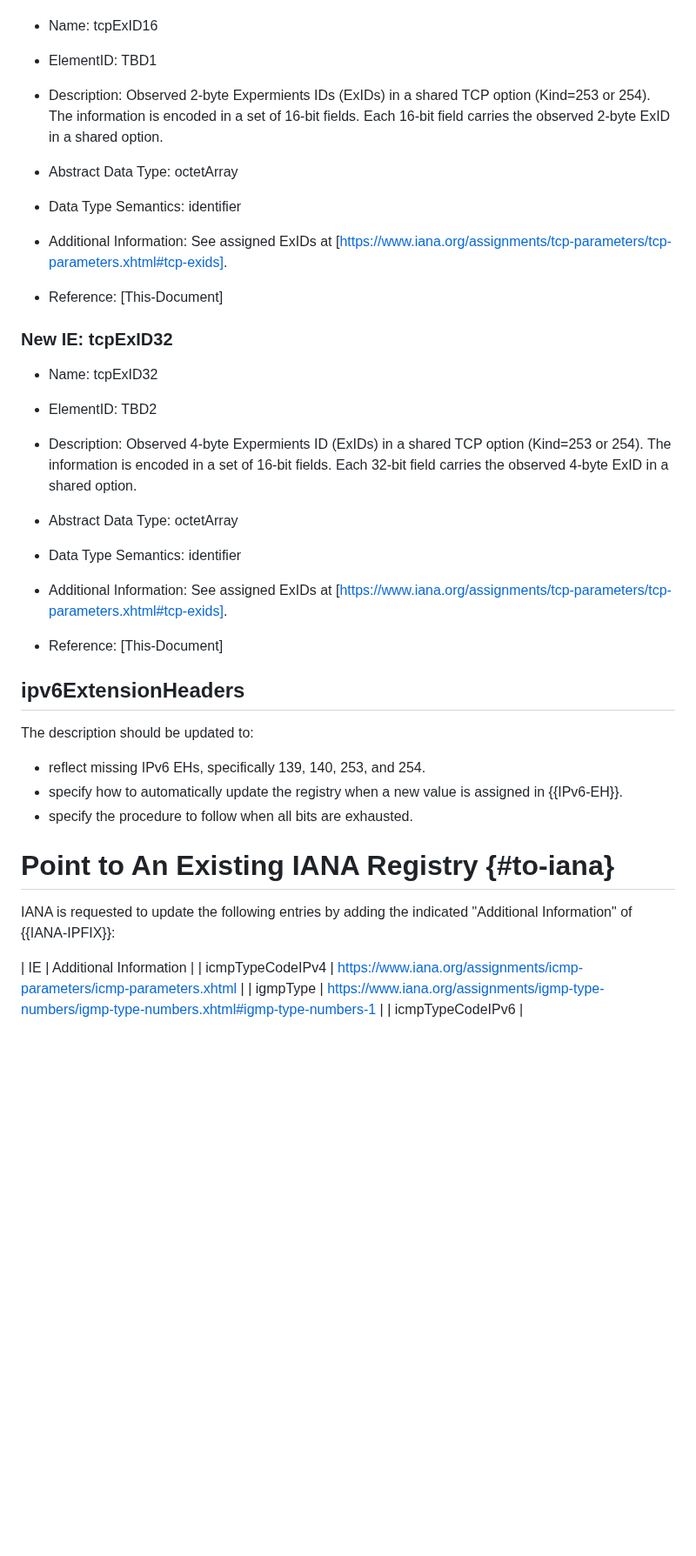
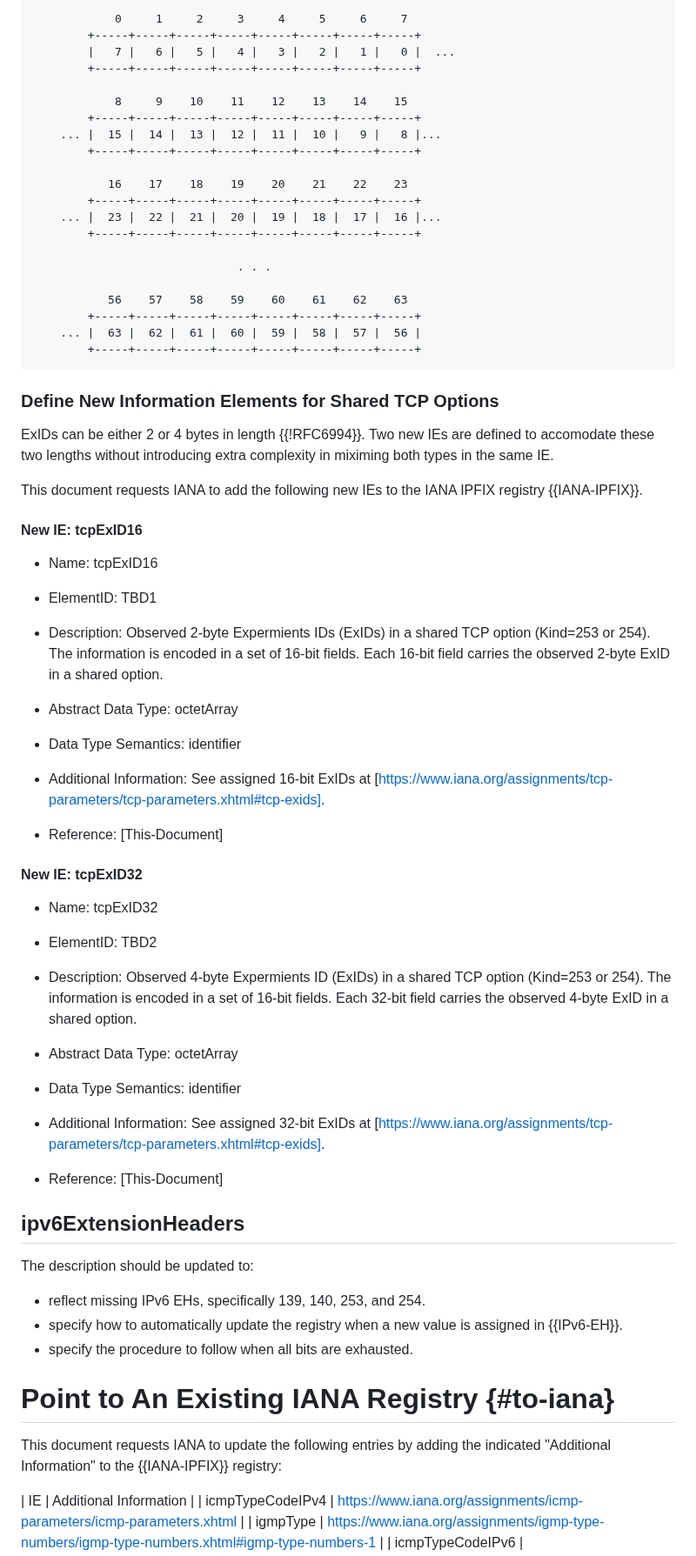
Before and after one commit to boucadair/simple-ipfix-fixes, a Markdown page: draft-boucla-opsawg-ipfix-fixes.md, the part around one of its changes. Shown at 87% size. Rendered like a GitHub page; blank space fills up the shorter version.

```diff
--- a/draft-boucla-opsawg-ipfix-fixes.md
+++ b/draft-boucla-opsawg-ipfix-fixes.md
@@ -96,3 +166,35 @@ TBC
+~~~~
+            0     1     2     3     4     5     6     7
+        +-----+-----+-----+-----+-----+-----+-----+-----+
+        |   7 |   6 |   5 |   4 |   3 |   2 |   1 |   0 |  ...
+        +-----+-----+-----+-----+-----+-----+-----+-----+
+
+            8     9    10    11    12    13    14    15
+        +-----+-----+-----+-----+-----+-----+-----+-----+
+    ... |  15 |  14 |  13 |  12 |  11 |  10 |   9 |   8 |...
+        +-----+-----+-----+-----+-----+-----+-----+-----+
+
+           16    17    18    19    20    21    22    23
+        +-----+-----+-----+-----+-----+-----+-----+-----+
+    ... |  23 |  22 |  21 |  20 |  19 |  18 |  17 |  16 |...
+        +-----+-----+-----+-----+-----+-----+-----+-----+
+
+                              . . .
+
+           56    57    58    59    60    61    62    63
+        +-----+-----+-----+-----+-----+-----+-----+-----+
+    ... |  63 |  62 |  61 |  60 |  59 |  58 |  57 |  56 |
+        +-----+-----+-----+-----+-----+-----+-----+-----+
+~~~~
+
+
+### Define New Information Elements for Shared TCP Options
+
+ExIDs can be either 2 or 4 bytes in length {{!RFC6994}}. Two new IEs are defined to accomodate these two lengths without introducing extra complexity in miximing both types in the same IE.
+
+This document requests IANA to add the following new IEs to the IANA IPFIX registry {{IANA-IPFIX}}.
+
+#### New IE: tcpExID16
 
    *  Name: tcpExID16
 
@@ -107,11 +209,11 @@ TBC
 
    *  Data Type Semantics: identifier
 
-   *  Additional Information: See assigned ExIDs at [https://www.iana.org/assignments/tcp-parameters/tcp-parameters.xhtml#tcp-exids].
+   *  Additional Information: See assigned 16-bit ExIDs at [https://www.iana.org/assignments/tcp-parameters/tcp-parameters.xhtml#tcp-exids].
 
    *  Reference: [This-Document]
 
-### New IE: tcpExID32
+#### New IE: tcpExID32
 
    *  Name: tcpExID32
 
@@ -126,7 +228,7 @@ TBC
 
    *  Data Type Semantics: identifier
 
-   *  Additional Information: See assigned ExIDs at [https://www.iana.org/assignments/tcp-parameters/tcp-parameters.xhtml#tcp-exids].
+   *  Additional Information: See assigned 32-bit ExIDs at [https://www.iana.org/assignments/tcp-parameters/tcp-parameters.xhtml#tcp-exids].
 
    *  Reference: [This-Document]
 
@@ -141,7 +243,7 @@ The description should be updated to:
 
 # Point to An Existing IANA Registry {#to-iana}
 
-IANA is requested to update the following entries by adding the indicated "Additional Information" of {{IANA-IPFIX}}:
+This document requests IANA to update the following entries by adding the indicated "Additional Information" to the {{IANA-IPFIX}} registry:
 
 | IE                     | Additional Information |
 | icmpTypeCodeIPv4       | https://www.iana.org/assignments/icmp-parameters/icmp-parameters.xhtml     |
```
Also changed, not shown: other parts of draft-boucla-opsawg-ipfix-fixes.md (+80 -8 lines).
